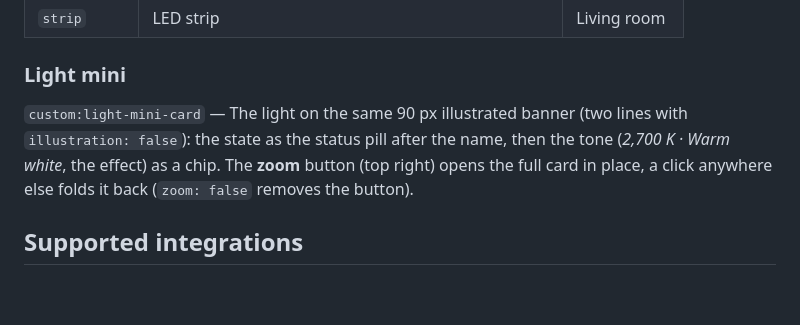
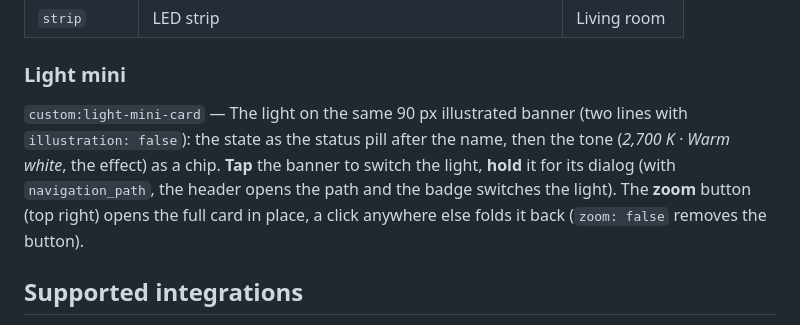
Before and after one commit to juju35/ha-light-card, a Markdown page: README.md, the part around the change. GitHub-like rendering; blank space fills up the shorter version.

```diff
--- a/README.md
+++ b/README.md
@@ -71,7 +71,7 @@ The fixture is found from the name (in any of the card's languages: *Floor lamp*
 
 ### Light mini
 
-`custom:light-mini-card` — The light on the same 90 px illustrated banner (two lines with `illustration: false`): the state as the status pill after the name, then the tone (*2,700 K · Warm white*, the effect) as a chip. The **zoom** button (top right) opens the full card in place, a click anywhere else folds it back (`zoom: false` removes the button).
+`custom:light-mini-card` — The light on the same 90 px illustrated banner (two lines with `illustration: false`): the state as the status pill after the name, then the tone (*2,700 K · Warm white*, the effect) as a chip. **Tap** the banner to switch the light, **hold** it for its dialog (with `navigation_path`, the header opens the path and the badge switches the light). The **zoom** button (top right) opens the full card in place, a click anywhere else folds it back (`zoom: false` removes the button).
 
 ## Supported integrations
 
```
Also changed, not shown: CHANGELOG.md (+5 -0 lines), screenshots/lc-garland-dark.gif, screenshots/lc-garland.gif, 6 other files.
